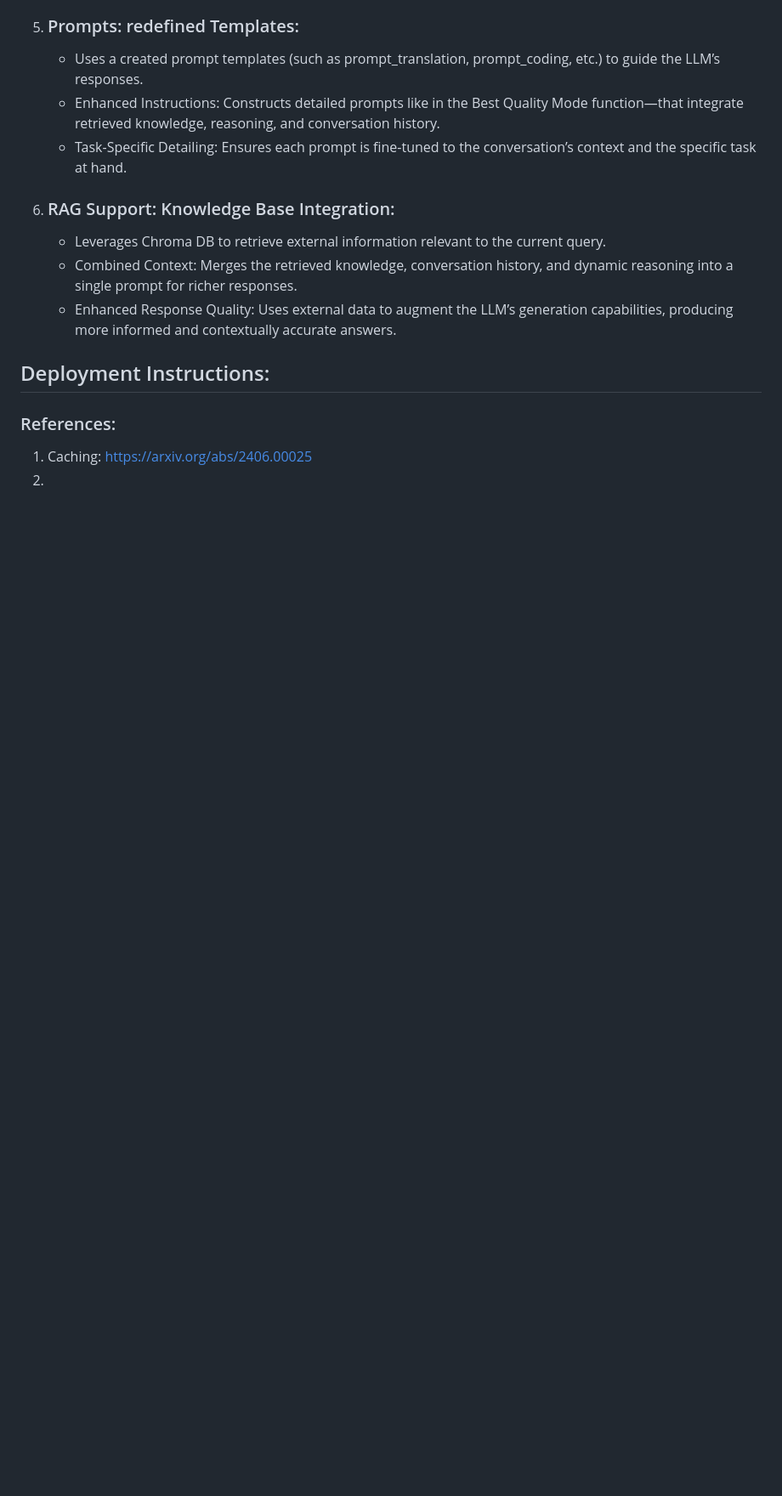
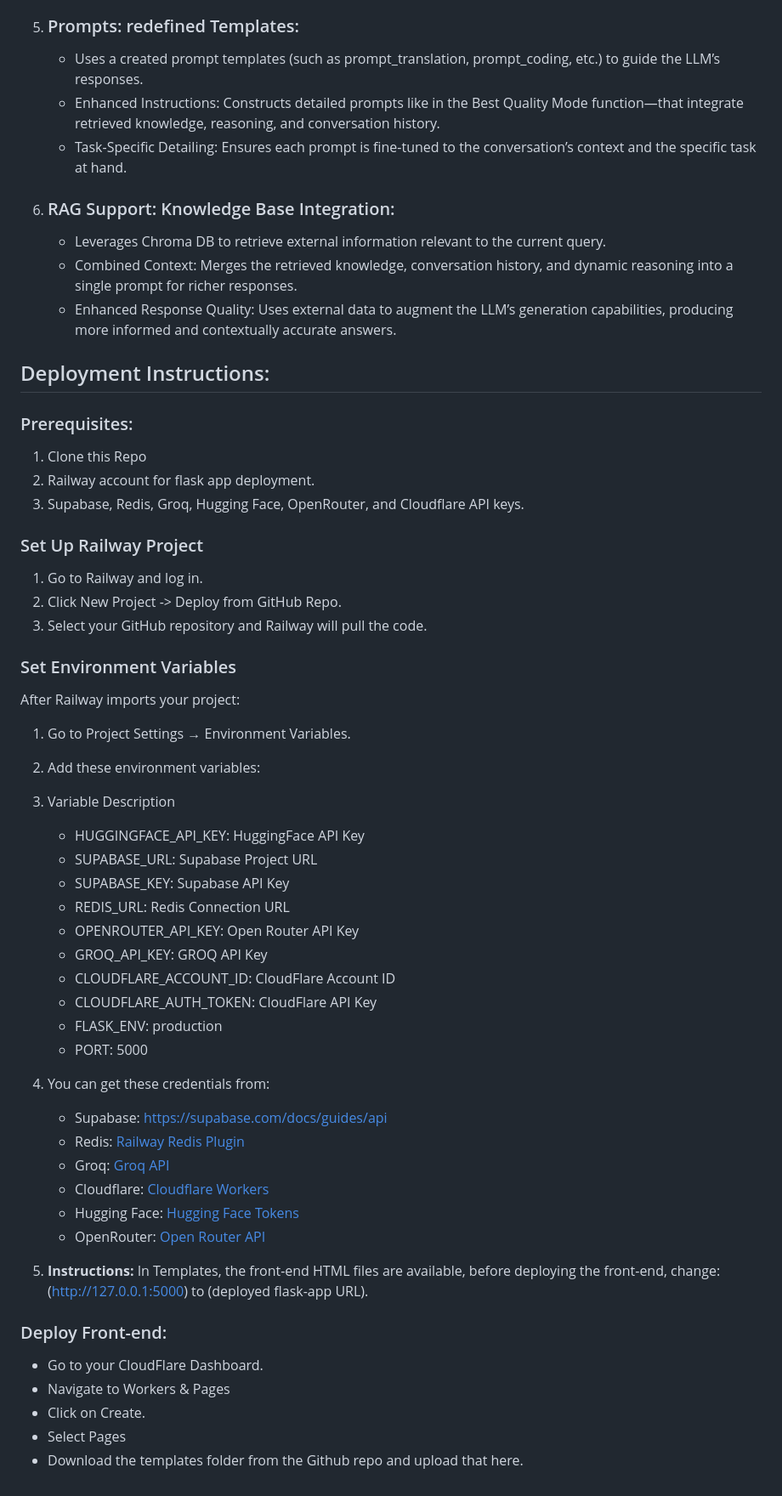
Before and after one commit to shiv4223/chatbot, a Markdown page: README.md, the part around the change. Shown: that part at 85% size. Rendered like a GitHub page; blank space fills up the shorter version.

```diff
--- a/README.md
+++ b/README.md
@@ -62,9 +62,45 @@ Chat bot with multiple models, multiple-modes, multi-modal, context management,
    - Enhanced Response Quality: Uses external data to augment the LLM’s generation capabilities, producing more informed and contextually accurate answers.
 
 ## Deployment Instructions:
+### Prerequisites:
+1. Clone this Repo
+2. Railway account for flask app deployment.
+3. Supabase, Redis, Groq, Hugging Face, OpenRouter, and Cloudflare API keys.
 
+### Set Up Railway Project
+1. Go to Railway and log in.
+2. Click New Project -> Deploy from GitHub Repo.
+3. Select your GitHub repository and Railway will pull the code.
 
+### Set Environment Variables
+After Railway imports your project:
+1. Go to Project Settings → Environment Variables.
+2. Add these environment variables:
+3. Variable	Description
+   - HUGGINGFACE_API_KEY: HuggingFace API Key
+   - SUPABASE_URL: Supabase Project URL
+   - SUPABASE_KEY: Supabase API Key
+   - REDIS_URL: Redis Connection URL
+   - OPENROUTER_API_KEY: Open Router API Key
+   - GROQ_API_KEY: GROQ API Key
+   - CLOUDFLARE_ACCOUNT_ID: CloudFlare Account ID
+   - CLOUDFLARE_AUTH_TOKEN: CloudFlare API Key
+   - FLASK_ENV: production
+   - PORT:	5000
 
-### References:
-1. Caching: https://arxiv.org/abs/2406.00025
-2.
+4. You can get these credentials from:
+   - Supabase: https://supabase.com/docs/guides/api
+   - Redis: [Railway Redis Plugin](https://redis.io/docs/latest/develop/clients/nodejs/connect/)
+   - Groq: [Groq API](https://console.groq.com/docs/quickstart)
+   - Cloudflare: [Cloudflare Workers](https://developers.cloudflare.com/fundamentals/)
+   - Hugging Face: [Hugging Face Tokens](https://www.geeksforgeeks.org/how-to-access-huggingface-api-key/)
+   - OpenRouter: [Open Router API](https://www.kerlig.com/help/open-router/get-api-key)
+
+5. __Instructions:__ In Templates, the front-end HTML files are available, before deploying the front-end, change: (http://127.0.0.1:5000) to (deployed flask-app URL).
+
+### Deploy Front-end:
+   - Go to your CloudFlare Dashboard.
+   - Navigate to Workers & Pages
+   - Click on Create.
+   - Select Pages
+   - Download the templates folder from the Github repo and upload that here.
```
